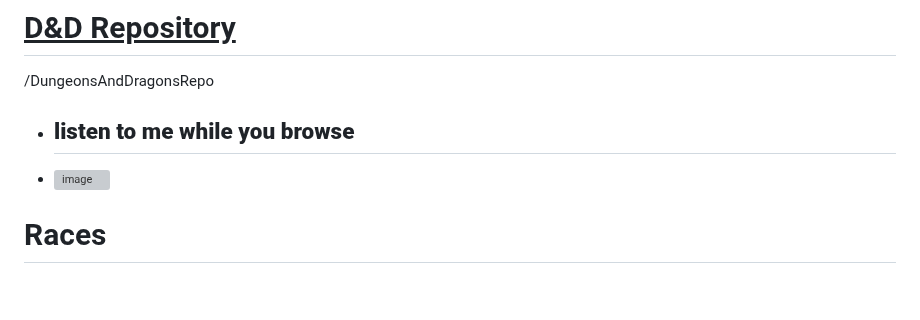
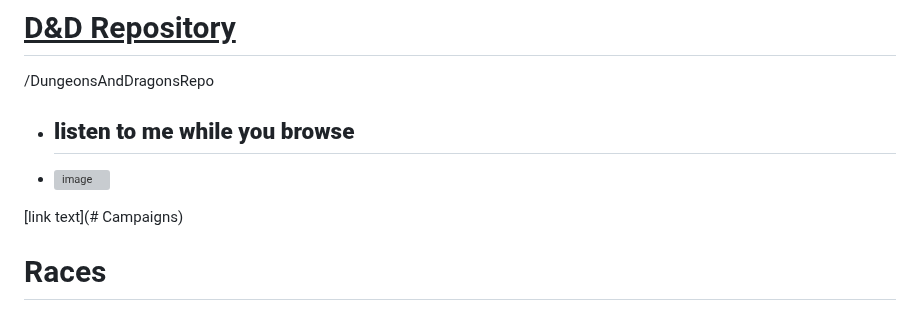
Before and after one commit to UsernameSteven/ClassRepository, a Markdown page: README.md, the part around the change. Rendered like a GitHub page; blank space fills up the shorter version; grey boxes are pictures that could not be loaded.

```diff
--- a/README.md
+++ b/README.md
@@ -4,6 +4,8 @@
 
 * ## __listen to me while you browse__
 * [![image](https://github.com/user-attachments/assets/9ea7affa-e059-4354-816c-deba14cd4eec)](https://suno.com/song/c0f7677b-96eb-4bf3-9518-ace58ba23585)
+
+[link text](# Campaigns)
 
  # Races
  ### ***Human,***
```
